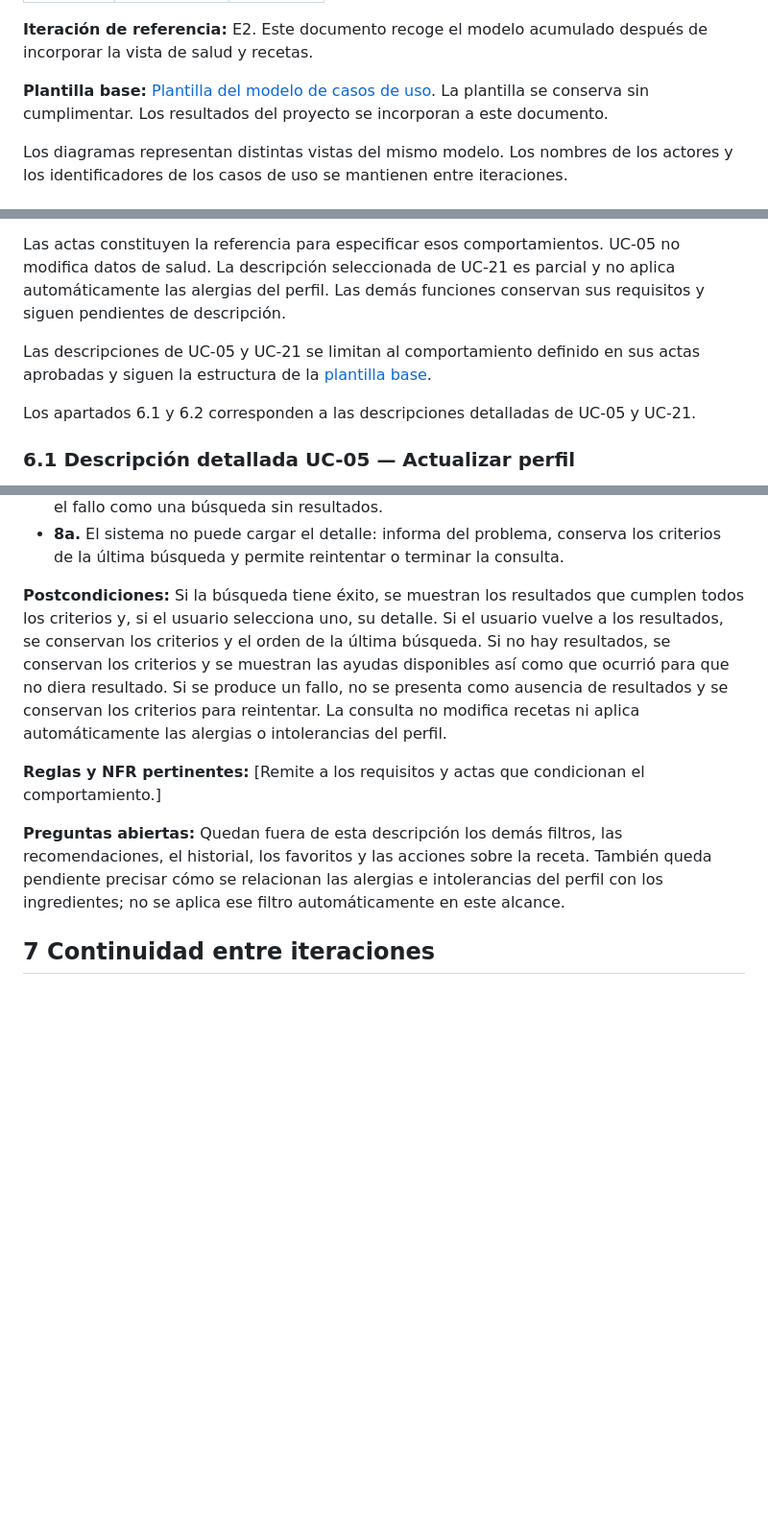
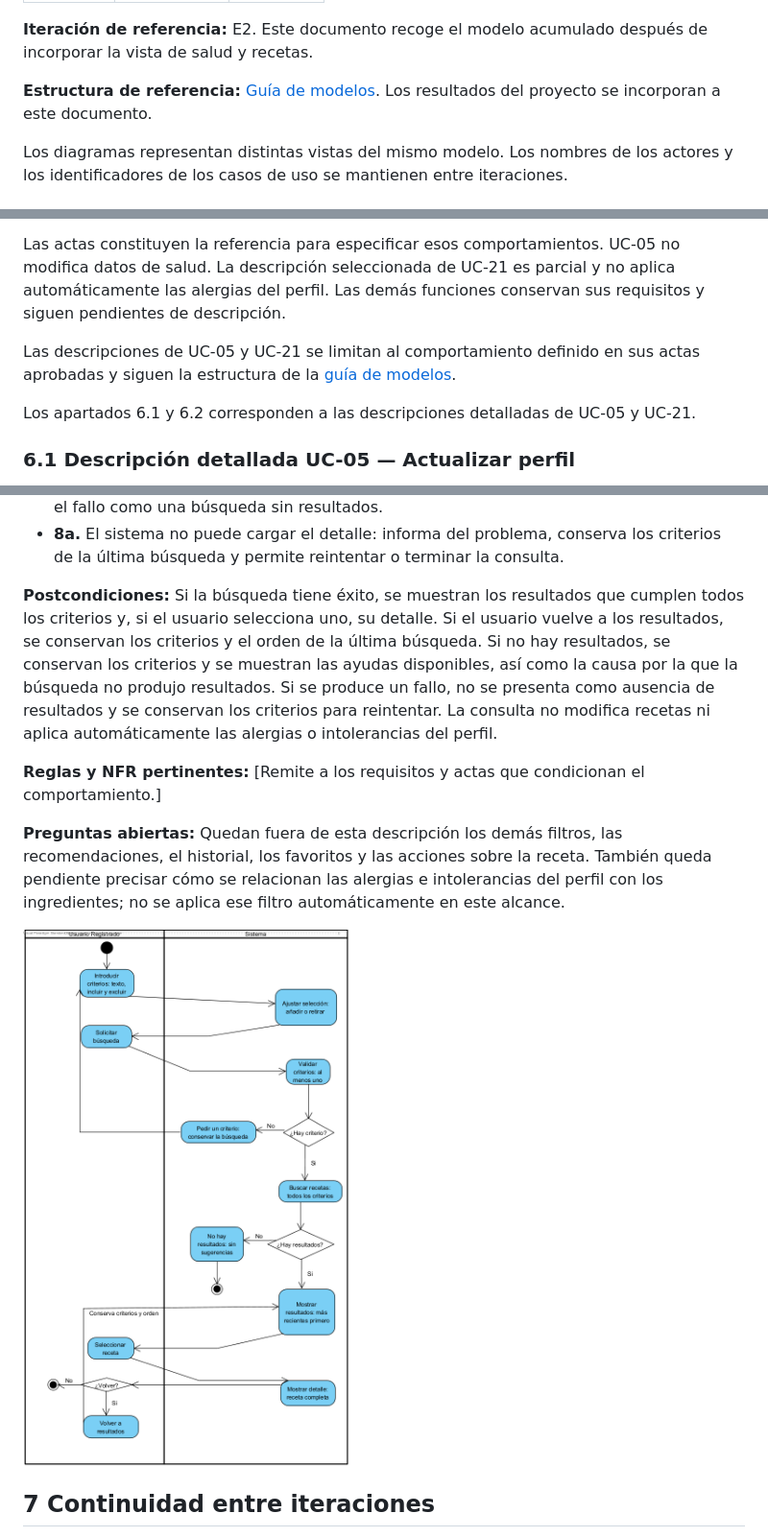
Before and after one commit to braiscurra2007-pixel/proyecto_isi, a Markdown page: docs/modelos/modelo-casos-de-uso.md, 3 parts joined by grey strips. Shown at 96% size. Drawn GitHub-style; pictures changed too: docs/modelos/imagenes/actividad-buscar-recetas-uc21.png (added); blank space fills up the shorter version.

Commit message:
diagrama entregado

```diff
--- a/docs/modelos/modelo-casos-de-uso.md
+++ b/docs/modelos/modelo-casos-de-uso.md
@@ -6,7 +6,7 @@
 
 **Iteración de referencia:** E2. Este documento recoge el modelo acumulado después de incorporar la vista de salud y recetas.
 
-**Plantilla base:** [Plantilla del modelo de casos de uso](plantilla-modelo-casos-de-uso.md). La plantilla se conserva sin cumplimentar. Los resultados del proyecto se incorporan a este documento.
+**Estructura de referencia:** [Guía de modelos](README.md#esquema-de-las-descripciones). Los resultados del proyecto se incorporan a este documento.
 
 Los diagramas representan distintas vistas del mismo modelo. Los nombres de los actores y los identificadores de los casos de uso se mantienen entre iteraciones.
 
@@ -217,7 +217,7 @@ UC-21 Buscar recetas incluye la búsqueda de recetas, la presentación de result
 
 Las actas constituyen la referencia para especificar esos comportamientos. UC-05 no modifica datos de salud. La descripción seleccionada de UC-21 es parcial y no aplica automáticamente las alergias del perfil. Las demás funciones conservan sus requisitos y siguen pendientes de descripción.
 
-Las descripciones de UC-05 y UC-21 se limitan al comportamiento definido en sus actas aprobadas y siguen la estructura de la [plantilla base](plantilla-modelo-casos-de-uso.md#6-descripciones-de-los-casos-de-uso).
+Las descripciones de UC-05 y UC-21 se limitan al comportamiento definido en sus actas aprobadas y siguen la estructura de la [guía de modelos](README.md#esquema-de-las-descripciones).
 
 Los apartados 6.1 y 6.2 corresponden a las descripciones detalladas de UC-05 y UC-21.
 
@@ -288,11 +288,13 @@ Los apartados 6.1 y 6.2 corresponden a las descripciones detalladas de UC-05 y U
 - **5a.** El sistema no puede completar la búsqueda: informa del problema, conserva los criterios de la última búsqueda y permite reintentar o terminar la consulta. No presenta el fallo como una búsqueda sin resultados.
 - **8a.** El sistema no puede cargar el detalle: informa del problema, conserva los criterios de la última búsqueda y permite reintentar o terminar la consulta.
 
-**Postcondiciones:** Si la búsqueda tiene éxito, se muestran los resultados que cumplen todos los criterios y, si el usuario selecciona uno, su detalle. Si el usuario vuelve a los resultados, se conservan los criterios y el orden de la última búsqueda. Si no hay resultados, se conservan los criterios y se muestran las ayudas disponibles así como que ocurrió para que no diera resultado. Si se produce un fallo, no se presenta como ausencia de resultados y se conservan los criterios para reintentar. La consulta no modifica recetas ni aplica automáticamente las alergias o intolerancias del perfil.
+**Postcondiciones:** Si la búsqueda tiene éxito, se muestran los resultados que cumplen todos los criterios y, si el usuario selecciona uno, su detalle. Si el usuario vuelve a los resultados, se conservan los criterios y el orden de la última búsqueda. Si no hay resultados, se conservan los criterios y se muestran las ayudas disponibles, así como la causa por la que la búsqueda no produjo resultados. Si se produce un fallo, no se presenta como ausencia de resultados y se conservan los criterios para reintentar. La consulta no modifica recetas ni aplica automáticamente las alergias o intolerancias del perfil.
 
 **Reglas y NFR pertinentes:** [Remite a los requisitos y actas que condicionan el comportamiento.]
 
 **Preguntas abiertas:** Quedan fuera de esta descripción los demás filtros, las recomendaciones, el historial, los favoritos y las acciones sobre la receta. También queda pendiente precisar cómo se relacionan las alergias e intolerancias del perfil con los ingredientes; no se aplica ese filtro automáticamente en este alcance.
+
+![Diagrama de actividad de UC-21 · Buscar recetas](imagenes/actividad-buscar-recetas-uc21.png)
 
 ## 7 Continuidad entre iteraciones
 
```
Also changed, not shown: other parts of docs/modelos/modelo-casos-de-uso.md (+1 -1 lines).
